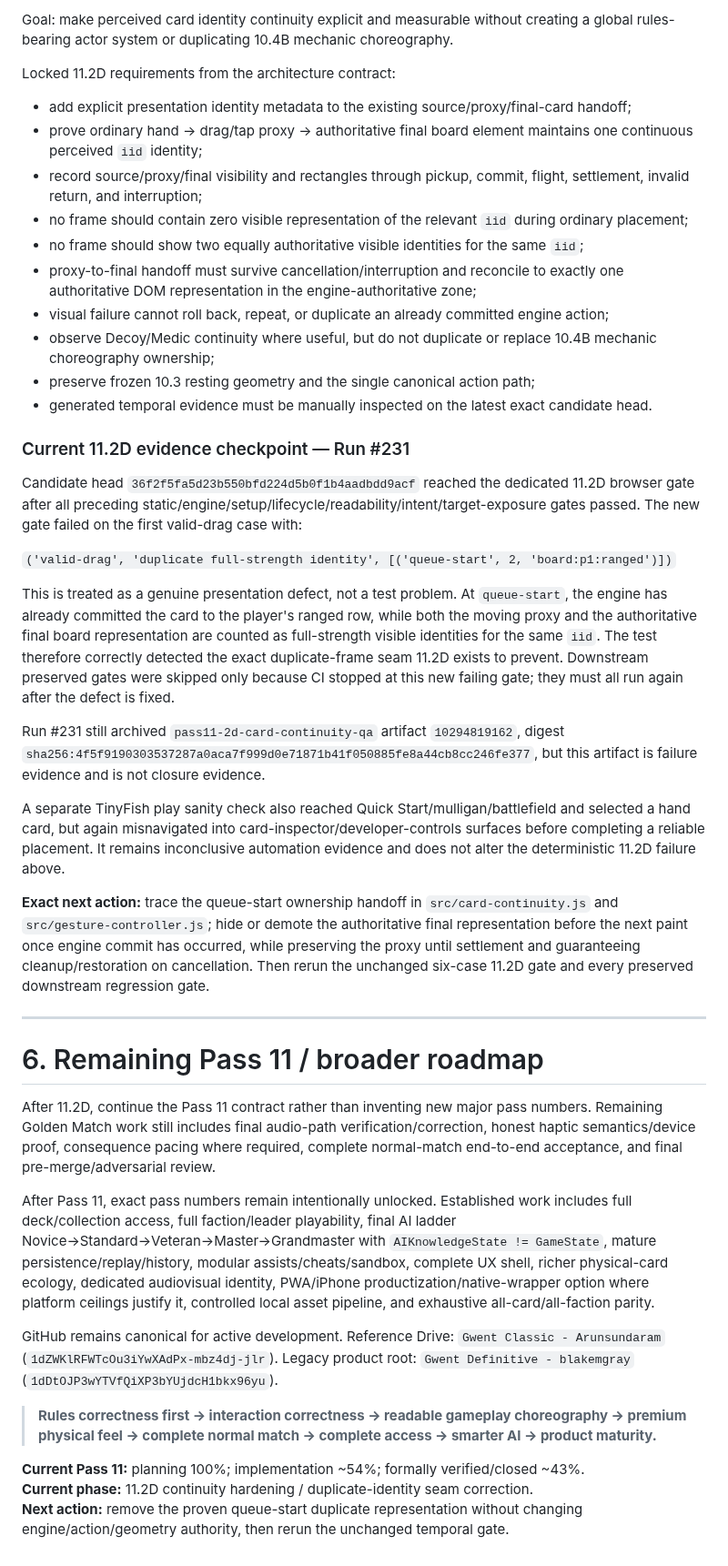
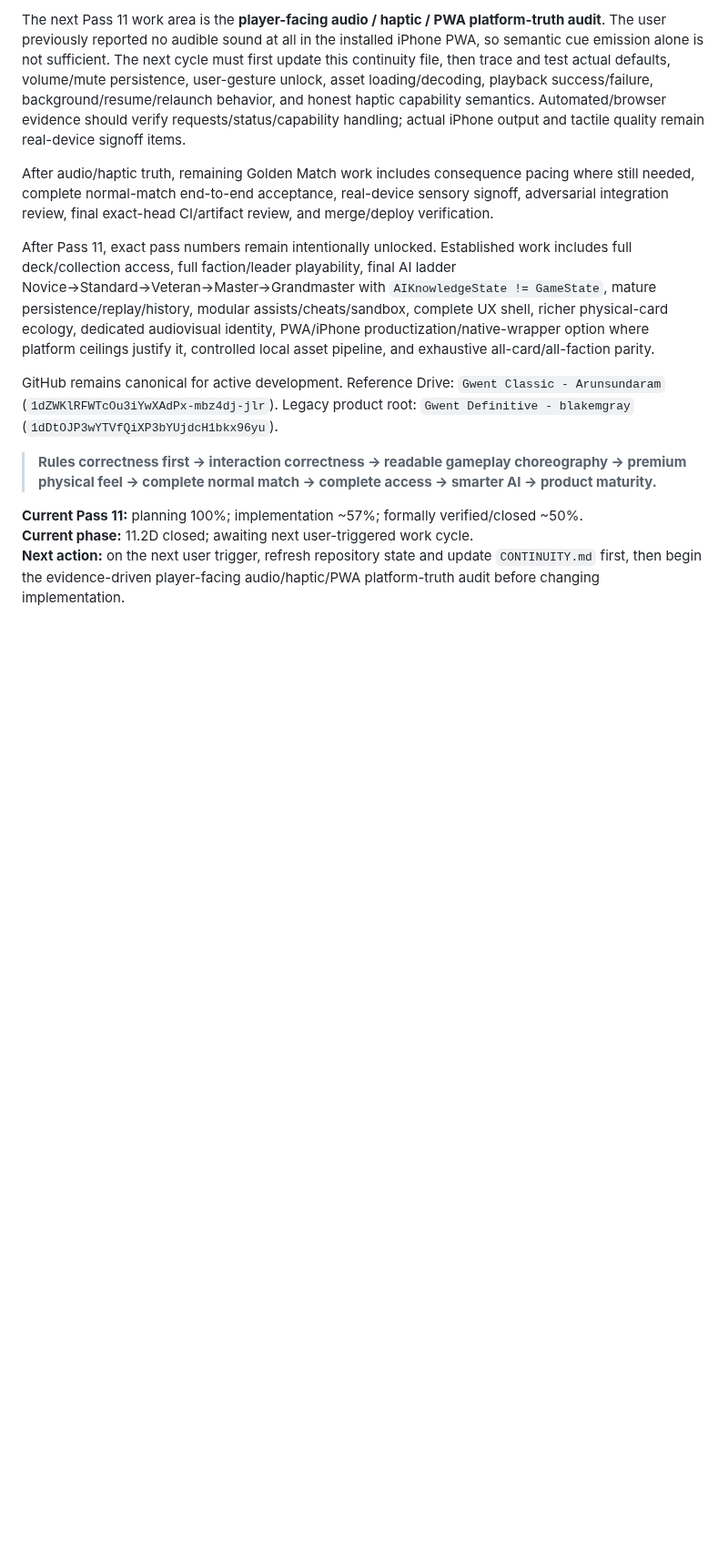
Before and after one commit to blakemgray/gwent-definitive, a Markdown page: CONTINUITY.md, the part around one of its changes. Shown at 91% size. Drawn GitHub-style; blank space fills up the shorter version.

```diff
--- a/CONTINUITY.md
+++ b/CONTINUITY.md
@@ -148,38 +167,7 @@ TinyFish evidence for this slice is **inconclusive, not failed product evidence*
 
-Goal: make perceived card identity continuity explicit and measurable without creating a global rules-bearing actor system or duplicating 10.4B mechanic choreography.
+The next Pass 11 work area is the **player-facing audio / haptic / PWA platform-truth audit**. The user previously reported no audible sound at all in the installed iPhone PWA, so semantic cue emission alone is not sufficient. The next cycle must first update this continuity file, then trace and test actual defaults, volume/mute persistence, user-gesture unlock, asset loading/decoding, playback success/failure, background/resume/relaunch behavior, and honest haptic capability semantics. Automated/browser evidence should verify requests/status/capability handling; actual iPhone output and tactile quality remain real-device signoff items.
 
-Locked 11.2D requirements from the architecture contract:
-
-- add explicit presentation identity metadata to the existing source/proxy/final-card handoff;
-- prove ordinary hand → drag/tap proxy → authoritative final board element maintains one continuous perceived `iid` identity;
-- record source/proxy/final visibility and rectangles through pickup, commit, flight, settlement, invalid return, and interruption;
-- no frame should contain zero visible representation of the relevant `iid` during ordinary placement;
-- no frame should show two equally authoritative visible identities for the same `iid`;
-- proxy-to-final handoff must survive cancellation/interruption and reconcile to exactly one authoritative DOM representation in the engine-authoritative zone;
-- visual failure cannot roll back, repeat, or duplicate an already committed engine action;
-- observe Decoy/Medic continuity where useful, but do not duplicate or replace 10.4B mechanic choreography ownership;
-- preserve frozen 10.3 resting geometry and the single canonical action path;
-- generated temporal evidence must be manually inspected on the latest exact candidate head.
-
-### Current 11.2D evidence checkpoint — Run #231
-
-Candidate head `36f2f5fa5d23b550bfd224d5b0f1b4aadbdd9acf` reached the dedicated 11.2D browser gate after all preceding static/engine/setup/lifecycle/readability/intent/target-exposure gates passed. The new gate failed on the first valid-drag case with:
-
-`('valid-drag', 'duplicate full-strength identity', [('queue-start', 2, 'board:p1:ranged')])`
-
-This is treated as a genuine presentation defect, not a test problem. At `queue-start`, the engine has already committed the card to the player's ranged row, while both the moving proxy and the authoritative final board representation are counted as full-strength visible identities for the same `iid`. The test therefore correctly detected the exact duplicate-frame seam 11.2D exists to prevent. Downstream preserved gates were skipped only because CI stopped at this new failing gate; they must all run again after the defect is fixed.
-
-Run #231 still archived `pass11-2d-card-continuity-qa` artifact `10294819162`, digest `sha256:4f5f9190303537287a0aca7f999d0e71871b41f050885fe8a44cb8cc246fe377`, but this artifact is failure evidence and is not closure evidence.
-
-A separate TinyFish play sanity check also reached Quick Start/mulligan/battlefield and selected a hand card, but again misnavigated into card-inspector/developer-controls surfaces before completing a reliable placement. It remains inconclusive automation evidence and does not alter the deterministic 11.2D failure above.
-
-**Exact next action:** trace the queue-start ownership handoff in `src/card-continuity.js` and `src/gesture-controller.js`; hide or demote the authoritative final representation before the next paint once engine commit has occurred, while preserving the proxy until settlement and guaranteeing cleanup/restoration on cancellation. Then rerun the unchanged six-case 11.2D gate and every preserved downstream regression gate.
-
----
-
-# 6. Remaining Pass 11 / broader roadmap
-
-After 11.2D, continue the Pass 11 contract rather than inventing new major pass numbers. Remaining Golden Match work still includes final audio-path verification/correction, honest haptic semantics/device proof, consequence pacing where required, complete normal-match end-to-end acceptance, and final pre-merge/adversarial review.
+After audio/haptic truth, remaining Golden Match work includes consequence pacing where still needed, complete normal-match end-to-end acceptance, real-device sensory signoff, adversarial integration review, final exact-head CI/artifact review, and merge/deploy verification.
 
 After Pass 11, exact pass numbers remain intentionally unlocked. Established work includes full deck/collection access, full faction/leader playability, final AI ladder Novice→Standard→Veteran→Master→Grandmaster with `AIKnowledgeState != GameState`, mature persistence/replay/history, modular assists/cheats/sandbox, complete UX shell, richer physical-card ecology, dedicated audiovisual identity, PWA/iPhone productization/native-wrapper option where platform ceilings justify it, controlled local asset pipeline, and exhaustive all-card/all-faction parity.
 
@@ -187,6 +175,6 @@ GitHub remains canonical for active development. Reference Drive: `Gwent Classic
 
 > **Rules correctness first → interaction correctness → readable gameplay choreography → premium physical feel → complete normal match → complete access → smarter AI → product maturity.**
 
-**Current Pass 11:** planning 100%; implementation ~54%; formally verified/closed ~43%.
-**Current phase:** 11.2D continuity hardening / duplicate-identity seam correction.
-**Next action:** remove the proven queue-start duplicate representation without changing engine/action/geometry authority, then rerun the unchanged temporal gate.
+**Current Pass 11:** planning 100%; implementation ~57%; formally verified/closed ~50%.
+**Current phase:** 11.2D closed; awaiting next user-triggered work cycle.
+**Next action:** on the next user trigger, refresh repository state and update `CONTINUITY.md` first, then begin the evidence-driven player-facing audio/haptic/PWA platform-truth audit before changing implementation.
```
Also changed, not shown: other parts of CONTINUITY.md (+41 -22 lines).
